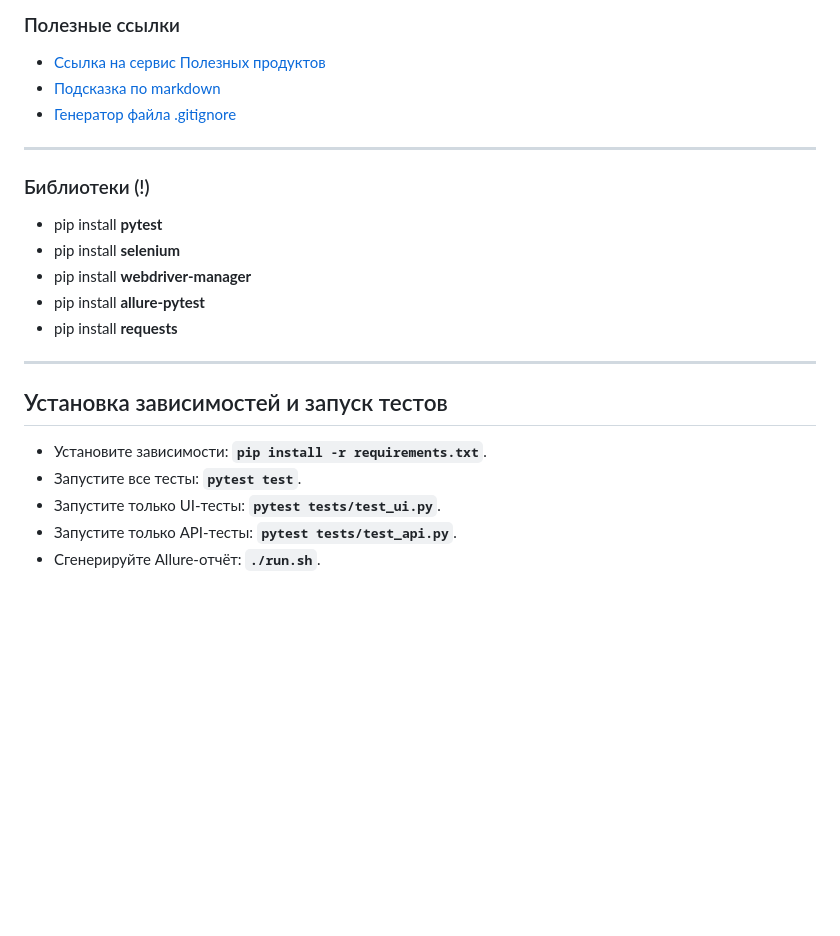
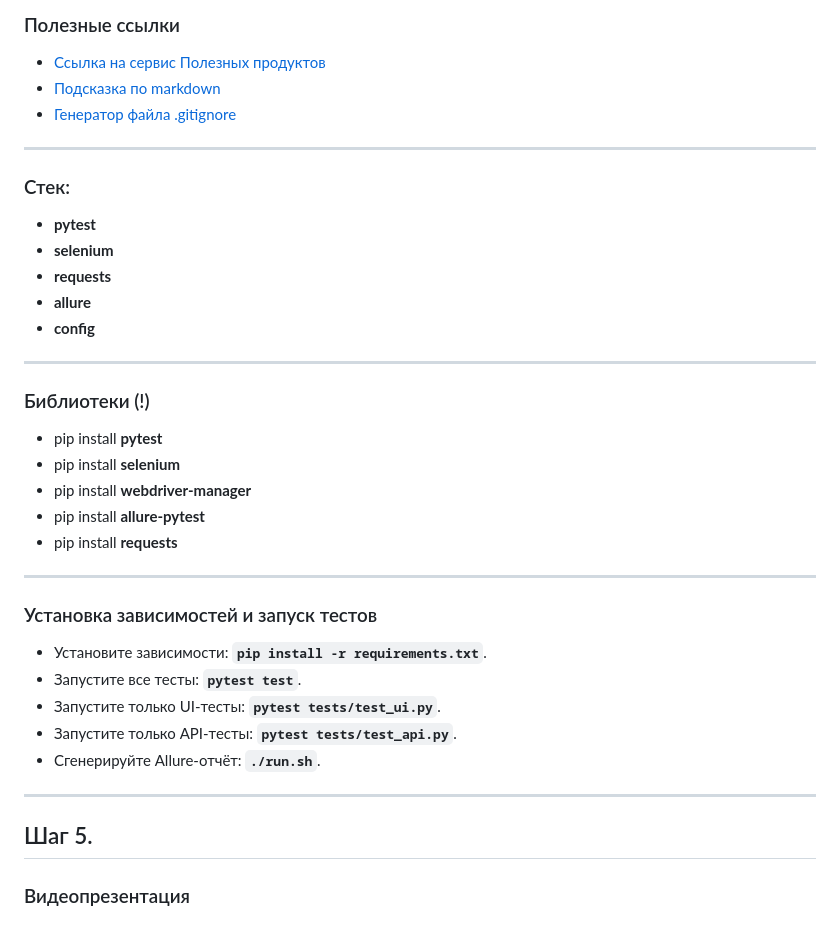
Before and after one commit to OlegKiyashov/KiyashovO_20febr2025, a Markdown page: README.md, the part around one of its changes. Rendered like a GitHub page; blank space fills up the shorter version.

```diff
--- a/README.md
+++ b/README.md
@@ -52,6 +106,15 @@
 
 ---
 
+### Стек:
+- **pytest**
+- **selenium**
+- **requests**
+- **allure**
+- **config**
+
+---
+
 ### Библиотеки (!)
 - pip install **pytest**
 - pip install **selenium**
@@ -61,9 +124,14 @@
 
 ---
 
-## Установка зависимостей и запуск тестов
+### Установка зависимостей и запуск тестов
 - Установите зависимости: **`pip install -r requirements.txt`**.
 - Запустите все тесты: **`pytest test`**.
 - Запустите только UI-тесты: **`pytest tests/test_ui.py`**.
 - Запустите только API-тесты: **`pytest tests/test_api.py`**.
 - Сгенерируйте Allure-отчёт: **`./run.sh`**.
+
+---
+
+## Шаг 5.
+### Видеопрезентация
```
Also changed, not shown: other parts of README.md (+61 -7 lines).
